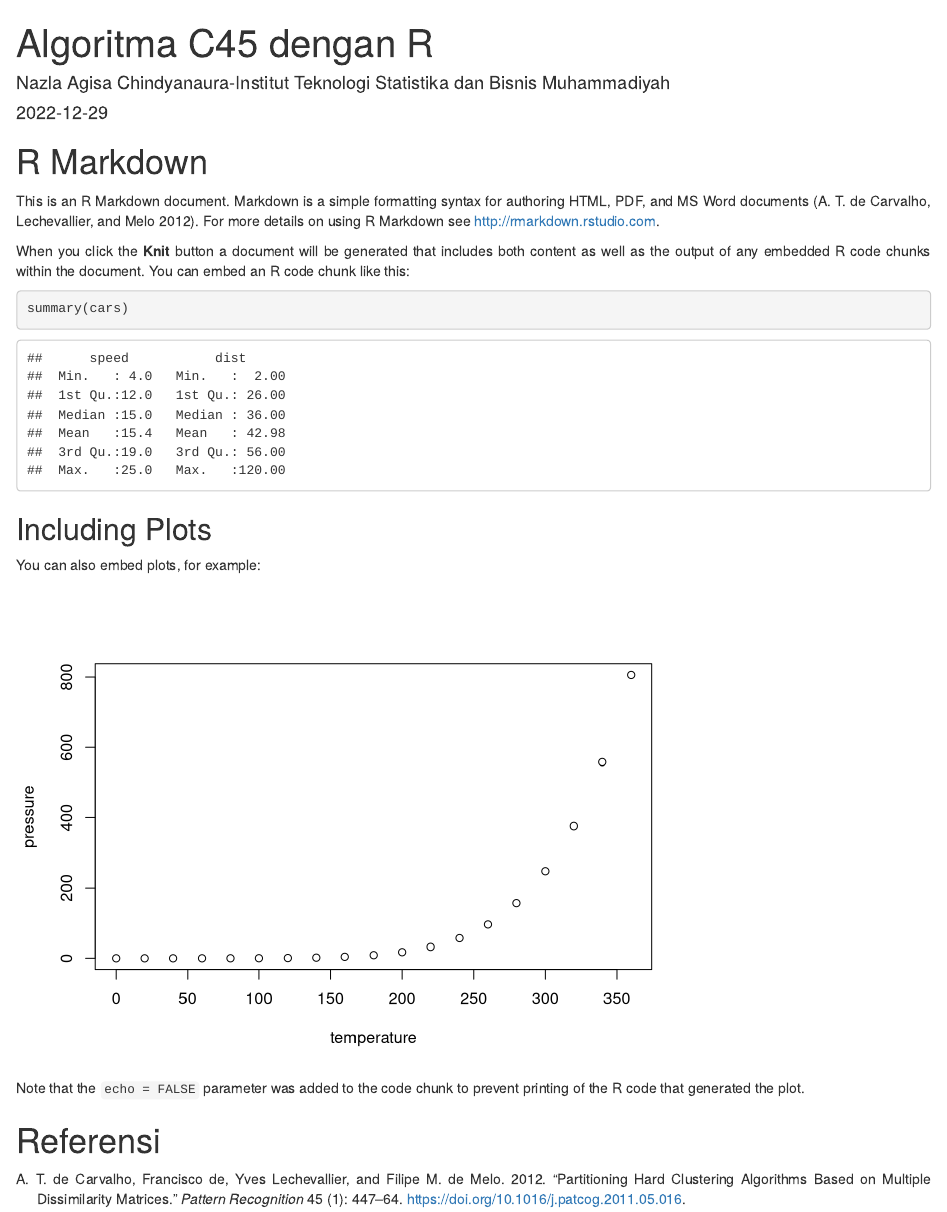
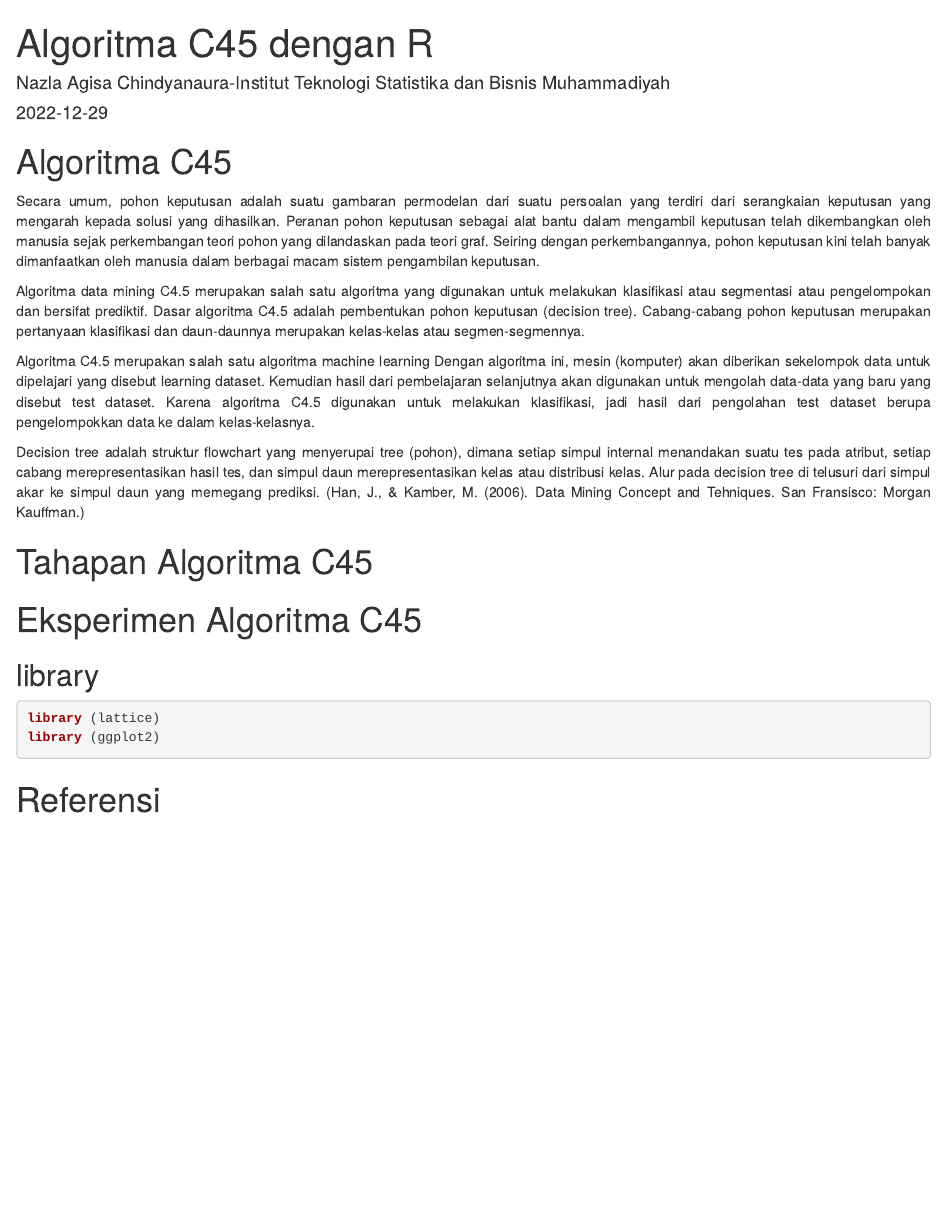
Before and after one commit to nazlaagisa/Algoritma-C4.5, an R Markdown document (ALGORITMA C45.Rmd): the page in a window 1100 px wide, from its top. Rendered offline with R 4.5, knitr and Pandoc, with nearby package versions; drawn as R Markdown's standard HTML page in place of the format the file asks for.

Commit message:
initial comit

````diff
--- a/ALGORITMA C45.Rmd
+++ b/ALGORITMA C45.Rmd
@@ -22,24 +22,23 @@ text-align: justify}
 knitr::opts_chunk$set(echo = TRUE)
 ```
 
-# R Markdown
+# Algoritma C45
+Secara umum, pohon keputusan adalah suatu gambaran permodelan dari suatu persoalan yang terdiri dari serangkaian keputusan yang mengarah kepada solusi yang dihasilkan. Peranan pohon keputusan sebagai alat bantu dalam mengambil keputusan telah dikembangkan oleh manusia sejak perkembangan teori pohon yang dilandaskan pada teori graf. Seiring dengan perkembangannya, pohon keputusan kini telah banyak dimanfaatkan oleh manusia dalam berbagai macam sistem pengambilan keputusan.
 
-This is an R Markdown document. Markdown is a simple formatting syntax for authoring HTML, PDF, and MS Word documents [@deCarvalho2012]. For more details on using R Markdown see <http://rmarkdown.rstudio.com>.
+Algoritma data mining C4.5 merupakan salah satu algoritma yang digunakan untuk melakukan klasifikasi atau segmentasi atau pengelompokan dan bersifat prediktif. Dasar algoritma C4.5 adalah pembentukan pohon keputusan (decision tree). Cabang-cabang pohon keputusan merupakan pertanyaan klasifikasi dan daun-daunnya merupakan kelas-kelas atau segmen-segmennya.
 
-When you click the **Knit** button a document will be generated that includes both content as well as the output of any embedded R code chunks within the document. You can embed an R code chunk like this:
+Algoritma C4.5 merupakan salah satu algoritma machine learning Dengan algoritma ini, mesin (komputer) akan diberikan sekelompok data untuk dipelajari yang disebut learning dataset. Kemudian hasil dari pembelajaran selanjutnya akan digunakan untuk mengolah data-data yang baru yang disebut test dataset. Karena algoritma C4.5 digunakan untuk melakukan klasifikasi, jadi hasil dari pengolahan test dataset berupa pengelompokkan data ke dalam kelas-kelasnya.
 
-```{r cars}
-summary(cars)
+Decision tree adalah struktur flowchart yang menyerupai tree (pohon), dimana setiap simpul internal menandakan suatu tes pada atribut, setiap cabang merepresentasikan hasil tes, dan simpul daun merepresentasikan kelas atau distribusi kelas. Alur pada decision tree di telusuri dari simpul akar ke simpul daun yang memegang prediksi. (Han, J., & Kamber, M. (2006). Data Mining Concept and Tehniques. San Fransisco: Morgan Kauffman.)
+
+# Tahapan Algoritma C45
+
+# Eksperimen Algoritma C45
+## library
+```{r}
+library (lattice)
+library (ggplot2)
 ```
 
-## Including Plots
-
-You can also embed plots, for example:
-
-```{r pressure, echo=FALSE}
-plot(pressure)
-```
-
-Note that the `echo = FALSE` parameter was added to the code chunk to prevent printing of the R code that generated the plot.
 
 # Referensi
````
Also changed, not shown: ALGORITMA-C45.html.
